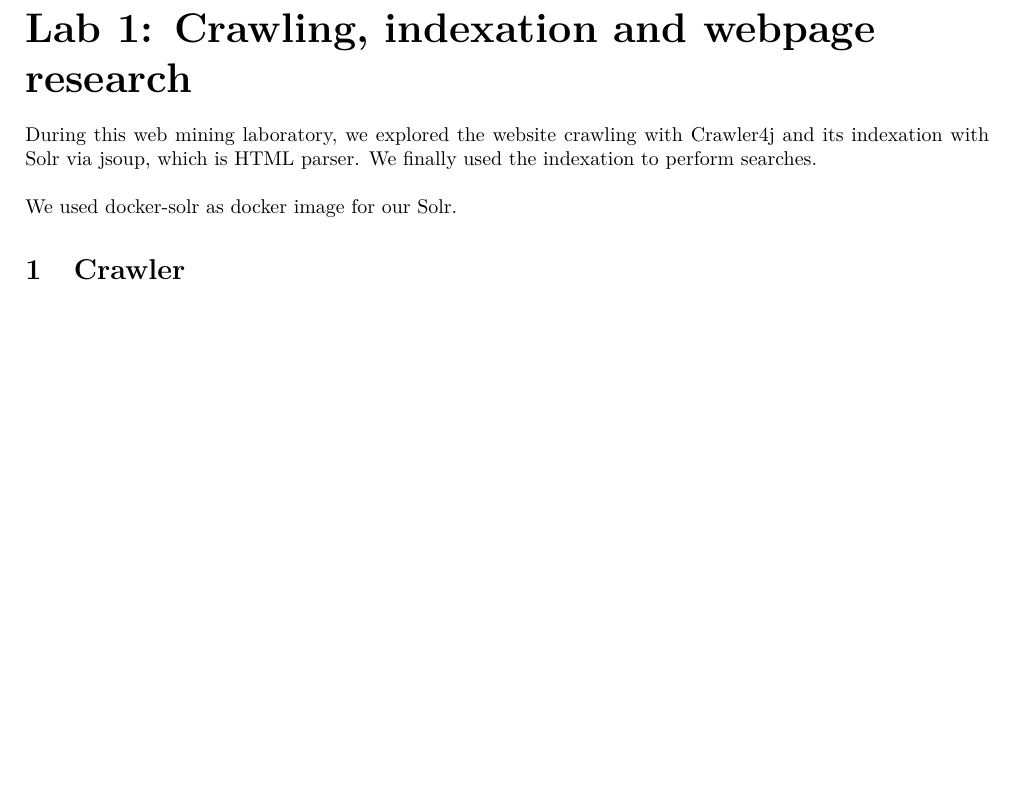
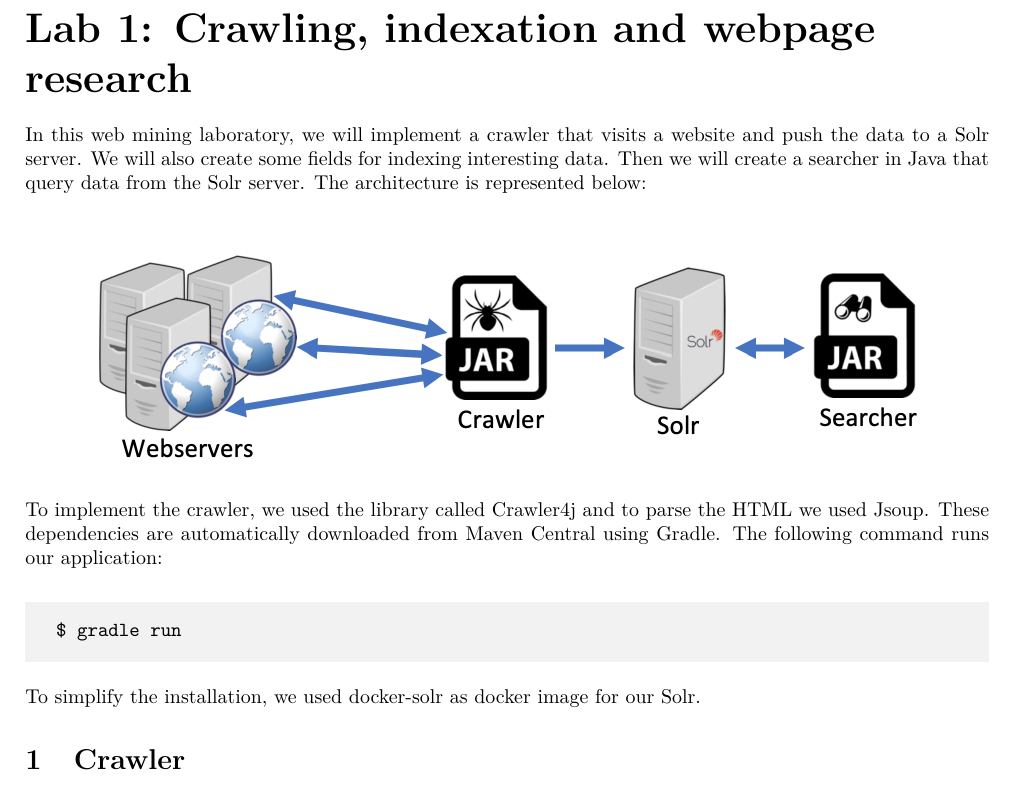
Before and after one commit to Penguinazor/mse.wem.lab1, a LaTeX document (report/report.tex): part of page 1 of 6, cut so that both start at the same text, the shorter picture padded with empty space. Compiled offline with pdfLaTeX.

Commit message:
Rewrite the introduction

```diff
--- a/report/report.tex
+++ b/report/report.tex
@@ -53,9 +53,21 @@
 \begin{document}
 
 \part*{Lab 1: Crawling, indexation and webpage research}
-During this web mining laboratory, we explored the website crawling with Crawler4j and its indexation with Solr via jsoup, which is HTML parser. We finally used the indexation to perform searches.\\
+In this web mining laboratory, we will implement a crawler that visits a website and push the data to a Solr server. We will also create some fields for indexing interesting data. Then we will create a searcher in Java that query data from the Solr server. The architecture is represented below: \\
 
-We used docker-solr as docker image for our Solr.
+\begin{center}
+	\includegraphics[scale=0.5]{architecture.png}
+\end{center}
+
+To implement the crawler, we used the library called Crawler4j and to parse the HTML we used Jsoup. These dependencies are automatically downloaded from Maven Central using Gradle. The following command runs our application: \\
+
+\begin{lstlisting}[language=sh]
+	$ gradle run
+\end{lstlisting}
+
+\vspace{6pt}
+
+To simplify the installation, we used docker-solr as docker image for our Solr.
 
 \section{Crawler}
 \subsection{Core}
```
Also changed, not shown: report/architecture.png (added), report/report.pdf.
